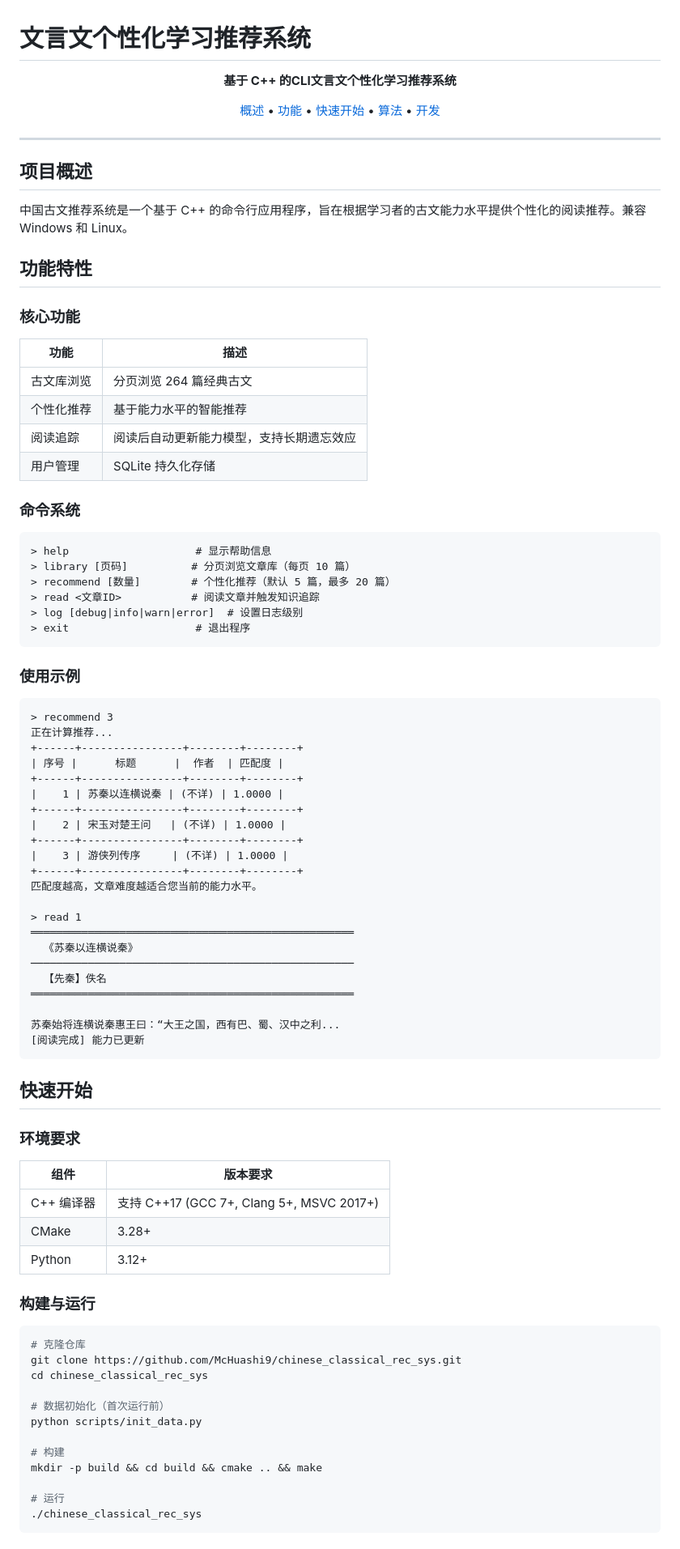
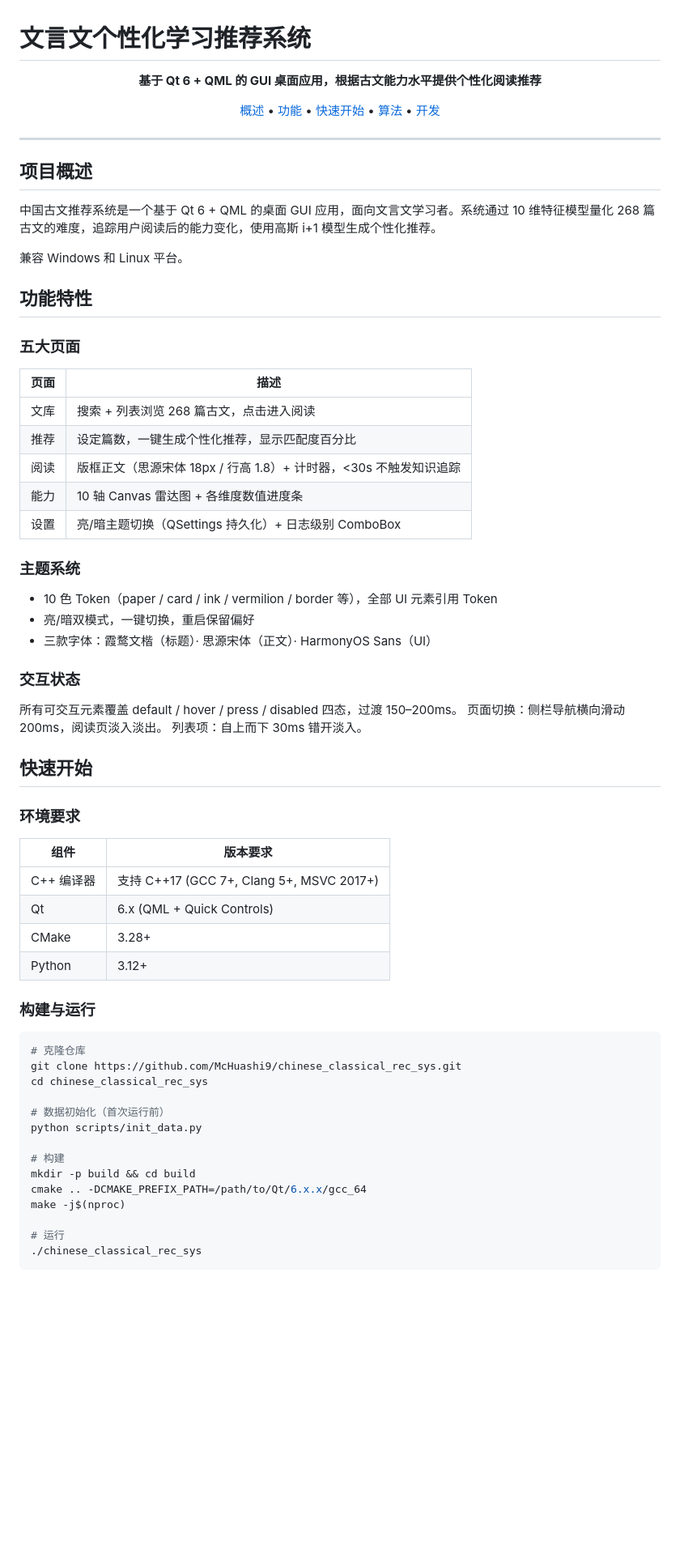
Before and after one commit to McHuashi9/chinese_classical_rec_sys, a Markdown page: README.md, the part around one of its changes. Shown at 81% size. GitHub-like rendering; blank space fills up the shorter version.

Commit message:
docs: README从CLI更新为GUI应用，补充主题系统/动画/持久化/页面说明

````diff
--- a/README.md
+++ b/README.md
@@ -1,7 +1,7 @@
 # 文言文个性化学习推荐系统
 
 <p align="center">
-  <strong>基于 C++ 的CLI文言文个性化学习推荐系统</strong>
+  <strong>基于 Qt 6 + QML 的 GUI 桌面应用，根据古文能力水平提供个性化阅读推荐</strong>
 </p>
 
 <p align="center">
@@ -16,56 +16,33 @@
 
 ## 项目概述
 
-中国古文推荐系统是一个基于 C++ 的命令行应用程序，旨在根据学习者的古文能力水平提供个性化的阅读推荐。兼容 Windows 和 Linux。
+中国古文推荐系统是一个基于 Qt 6 + QML 的桌面 GUI 应用，面向文言文学习者。系统通过 10 维特征模型量化 268 篇古文的难度，追踪用户阅读后的能力变化，使用高斯 i+1 模型生成个性化推荐。
+
+兼容 Windows 和 Linux 平台。
 
 ## 功能特性
 
-### 核心功能
+### 五大页面
 
-| 功能 | 描述 |
+| 页面 | 描述 |
 |------|------|
-| 古文库浏览 | 分页浏览 264 篇经典古文 |
-| 个性化推荐 | 基于能力水平的智能推荐 |
-| 阅读追踪 | 阅读后自动更新能力模型，支持长期遗忘效应 |
-| 用户管理 | SQLite 持久化存储 |
+| 文库 | 搜索 + 列表浏览 268 篇古文，点击进入阅读 |
+| 推荐 | 设定篇数，一键生成个性化推荐，显示匹配度百分比 |
+| 阅读 | 版框正文（思源宋体 18px / 行高 1.8）+ 计时器，<30s 不触发知识追踪 |
+| 能力 | 10 轴 Canvas 雷达图 + 各维度数值进度条 |
+| 设置 | 亮/暗主题切换（QSettings 持久化）+ 日志级别 ComboBox |
 
-### 命令系统
+### 主题系统
 
-```
-> help                    # 显示帮助信息
-> library [页码]          # 分页浏览文章库（每页 10 篇）
-> recommend [数量]        # 个性化推荐（默认 5 篇，最多 20 篇）
-> read <文章ID>           # 阅读文章并触发知识追踪
-> log [debug|info|warn|error]  # 设置日志级别
-> exit                    # 退出程序
-```
+- 10 色 Token（paper / card / ink / vermilion / border 等），全部 UI 元素引用 Token
+- 亮/暗双模式，一键切换，重启保留偏好
+- 三款字体：霞鹜文楷（标题）· 思源宋体（正文）· HarmonyOS Sans（UI）
 
-### 使用示例
+### 交互状态
 
-```
-> recommend 3
-正在计算推荐...
-+------+----------------+--------+--------+
-| 序号 |      标题      |  作者  | 匹配度 |
-+------+----------------+--------+--------+
-|    1 | 苏秦以连横说秦 | (不详) | 1.0000 |
-+------+----------------+--------+--------+
-|    2 | 宋玉对楚王问   | (不详) | 1.0000 |
-+------+----------------+--------+--------+
-|    3 | 游侠列传序     | (不详) | 1.0000 |
-+------+----------------+--------+--------+
-匹配度越高，文章难度越适合您当前的能力水平。
-
-> read 1
-═══════════════════════════════════════════════════
-  《苏秦以连横说秦》
-───────────────────────────────────────────────────
-  【先秦】佚名
-═══════════════════════════════════════════════════
-
-苏秦始将连横说秦惠王曰：“大王之国，西有巴、蜀、汉中之利...
-[阅读完成] 能力已更新
-```
+所有可交互元素覆盖 default / hover / press / disabled 四态，过渡 150–200ms。
+页面切换：侧栏导航横向滑动 200ms，阅读页淡入淡出。
+列表项：自上而下 30ms 错开淡入。
 
 ## 快速开始
 
@@ -74,6 +51,7 @@
 | 组件 | 版本要求 |
 |------|----------|
 | C++ 编译器 | 支持 C++17 (GCC 7+, Clang 5+, MSVC 2017+) |
+| Qt | 6.x (QML + Quick Controls) |
 | CMake | 3.28+ |
 | Python | 3.12+ |
 
@@ -88,7 +66,9 @@ cd chinese_classical_rec_sys
 python scripts/init_data.py
 
 # 构建
-mkdir -p build && cd build && cmake .. && make
+mkdir -p build && cd build
+cmake .. -DCMAKE_PREFIX_PATH=/path/to/Qt/6.x.x/gcc_64
+make -j$(nproc)
 
 # 运行
 ./chinese_classical_rec_sys
````
Also changed, not shown: other parts of README.md (+33 -34 lines).
